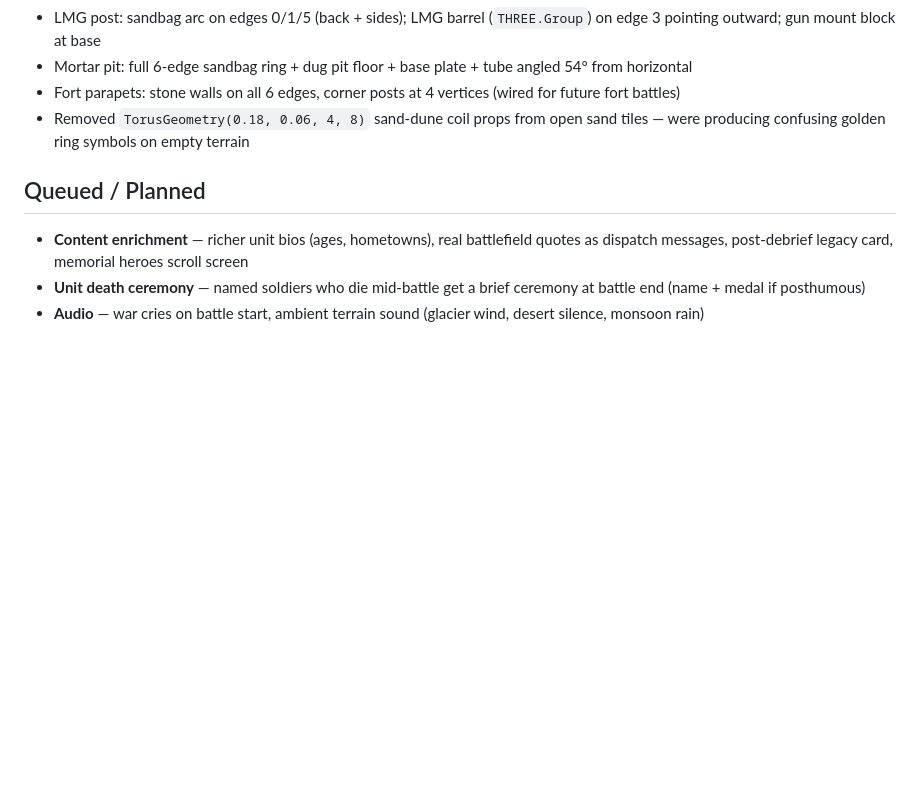
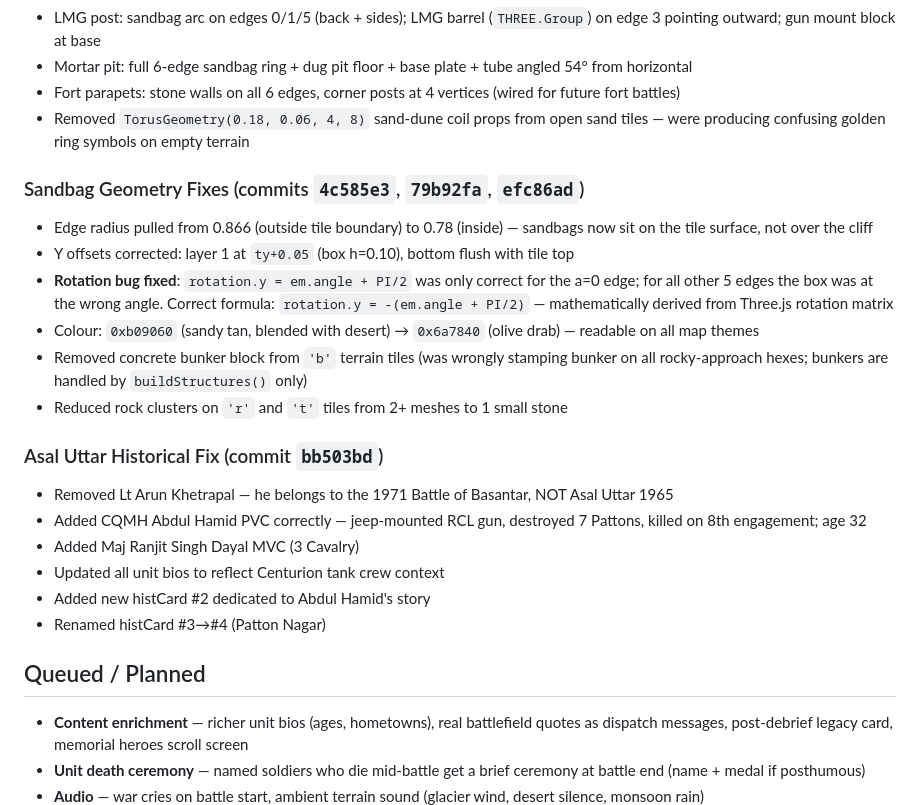
Before and after one commit to aaghran/military-game, a Markdown page: docs/DEVLOG.md, the part around the change. Rendered like a GitHub page; blank space fills up the shorter version.

Commit message:
docs: session handoff 3 July 2026 + DEVLOG updated with all session changes

```diff
--- a/docs/DEVLOG.md
+++ b/docs/DEVLOG.md
@@ -118,6 +118,22 @@
 - Fort parapets: stone walls on all 6 edges, corner posts at 4 vertices (wired for future fort battles)
 - Removed `TorusGeometry(0.18, 0.06, 4, 8)` sand-dune coil props from open sand tiles — were producing confusing golden ring symbols on empty terrain
 
+### Sandbag Geometry Fixes (commits `4c585e3`, `79b92fa`, `efc86ad`)
+- Edge radius pulled from 0.866 (outside tile boundary) to 0.78 (inside) — sandbags now sit on the tile surface, not over the cliff
+- Y offsets corrected: layer 1 at `ty+0.05` (box h=0.10), bottom flush with tile top
+- **Rotation bug fixed**: `rotation.y = em.angle + PI/2` was only correct for the a=0 edge; for all other 5 edges the box was at the wrong angle. Correct formula: `rotation.y = -(em.angle + PI/2)` — mathematically derived from Three.js rotation matrix
+- Colour: `0xb09060` (sandy tan, blended with desert) → `0x6a7840` (olive drab) — readable on all map themes
+- Removed concrete bunker block from `'b'` terrain tiles (was wrongly stamping bunker on all rocky-approach hexes; bunkers are handled by `buildStructures()` only)
+- Reduced rock clusters on `'r'` and `'t'` tiles from 2+ meshes to 1 small stone
+
+### Asal Uttar Historical Fix (commit `bb503bd`)
+- Removed Lt Arun Khetrapal — he belongs to the 1971 Battle of Basantar, NOT Asal Uttar 1965
+- Added CQMH Abdul Hamid PVC correctly — jeep-mounted RCL gun, destroyed 7 Pattons, killed on 8th engagement; age 32
+- Added Maj Ranjit Singh Dayal MVC (3 Cavalry)
+- Updated all unit bios to reflect Centurion tank crew context
+- Added new histCard #2 dedicated to Abdul Hamid's story
+- Renamed histCard #3→#4 (Patton Nagar)
+
 ## Queued / Planned
 - **Content enrichment** — richer unit bios (ages, hometowns), real battlefield quotes as dispatch messages, post-debrief legacy card, memorial heroes scroll screen
 - **Unit death ceremony** — named soldiers who die mid-battle get a brief ceremony at battle end (name + medal if posthumous)
```
Also changed, not shown: docs/SESSION-HANDOFF-2026-07-03.md (added, +181 -0 lines).
